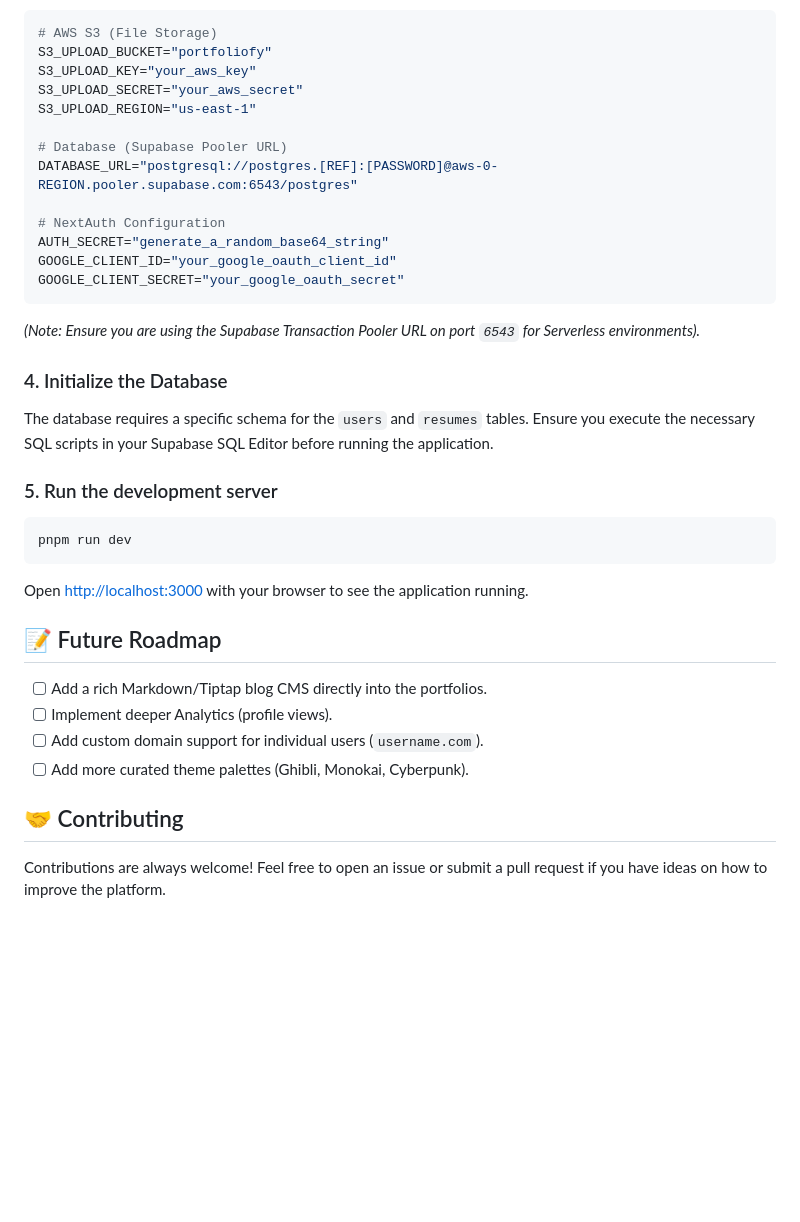
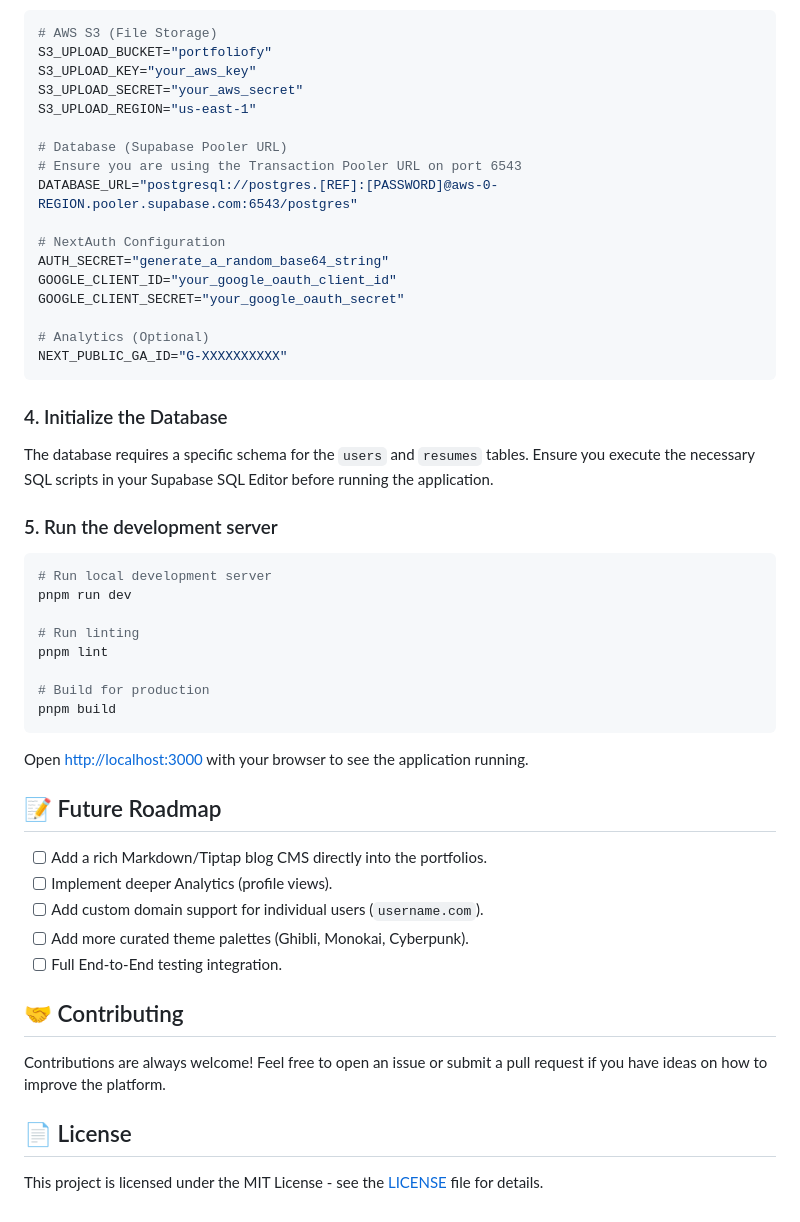
Before and after one commit to fudailzafar/portfoliofy-v3, a Markdown page: README.md, the part around one of its changes. Rendered like a GitHub page; blank space fills up the shorter version.

````diff
--- a/README.md
+++ b/README.md
@@ -69,15 +98,17 @@ S3_UPLOAD_SECRET="your_aws_secret"
 S3_UPLOAD_REGION="us-east-1"
 
 # Database (Supabase Pooler URL)
+# Ensure you are using the Transaction Pooler URL on port 6543
 DATABASE_URL="postgresql://postgres.[REF]:[PASSWORD]@aws-0-REGION.pooler.supabase.com:6543/postgres"
 
 # NextAuth Configuration
 AUTH_SECRET="generate_a_random_base64_string"
 GOOGLE_CLIENT_ID="your_google_oauth_client_id"
 GOOGLE_CLIENT_SECRET="your_google_oauth_secret"
+
+# Analytics (Optional)
+NEXT_PUBLIC_GA_ID="G-XXXXXXXXXX"
 ```
-
-_(Note: Ensure you are using the Supabase Transaction Pooler URL on port `6543` for Serverless environments)._
 
 ### 4. Initialize the Database
 
@@ -86,7 +117,14 @@ The database requires a specific schema for the `users` and `resumes` tables. En
 ### 5. Run the development server
 
 ```bash
+# Run local development server
 pnpm run dev
+
+# Run linting
+pnpm lint
+
+# Build for production
+pnpm build
 ```
 
 Open [http://localhost:3000](http://localhost:3000) with your browser to see the application running.
@@ -97,7 +135,12 @@ Open [http://localhost:3000](http://localhost:3000) with your browser to see the
 - [ ] Implement deeper Analytics (profile views).
 - [ ] Add custom domain support for individual users (`username.com`).
 - [ ] Add more curated theme palettes (Ghibli, Monokai, Cyberpunk).
+- [ ] Full End-to-End testing integration.
 
 ## 🤝 Contributing
 
 Contributions are always welcome! Feel free to open an issue or submit a pull request if you have ideas on how to improve the platform.
+
+## 📄 License
+
+This project is licensed under the MIT License - see the [LICENSE](./LICENSE) file for details.
````
Also changed, not shown: other parts of README.md (+42 -13 lines).
